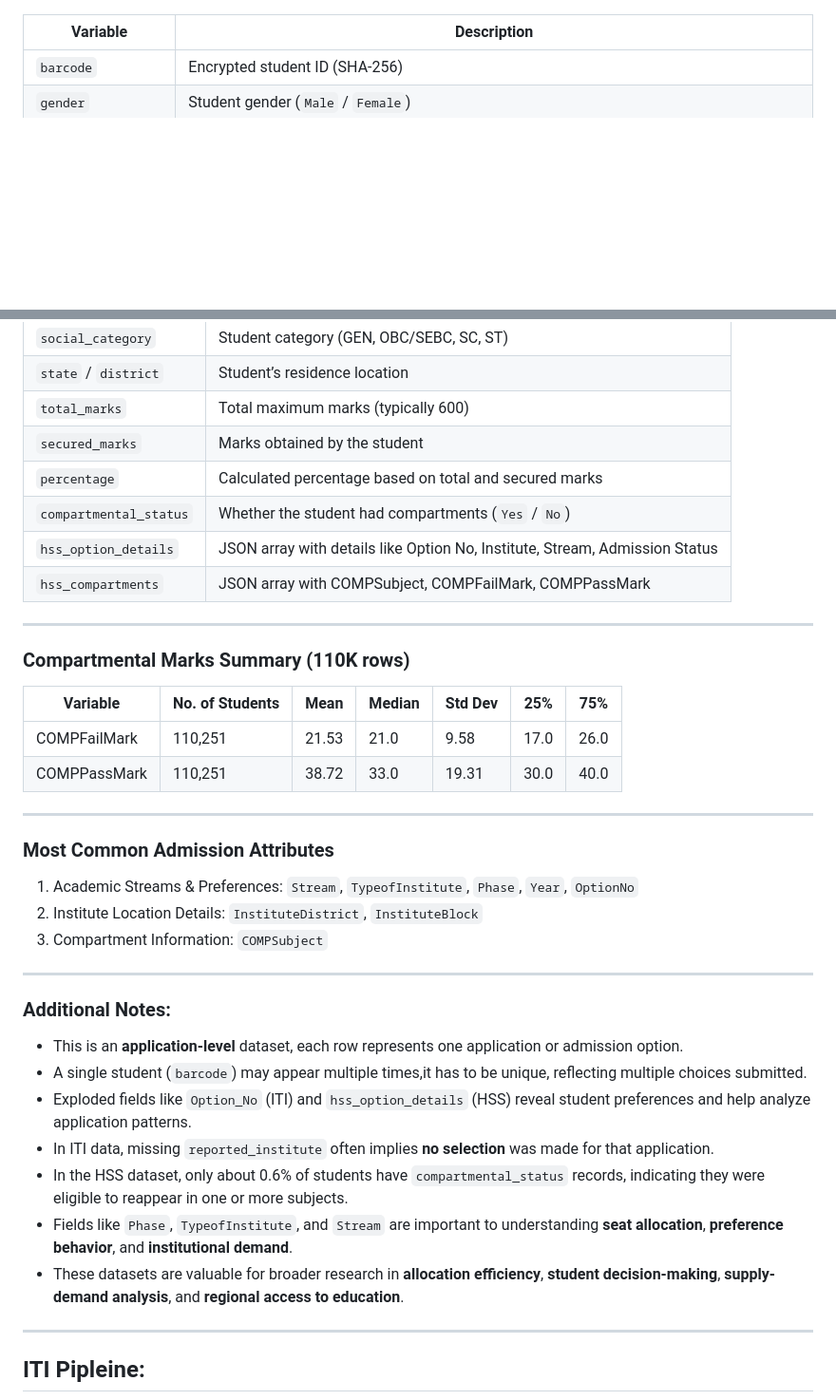
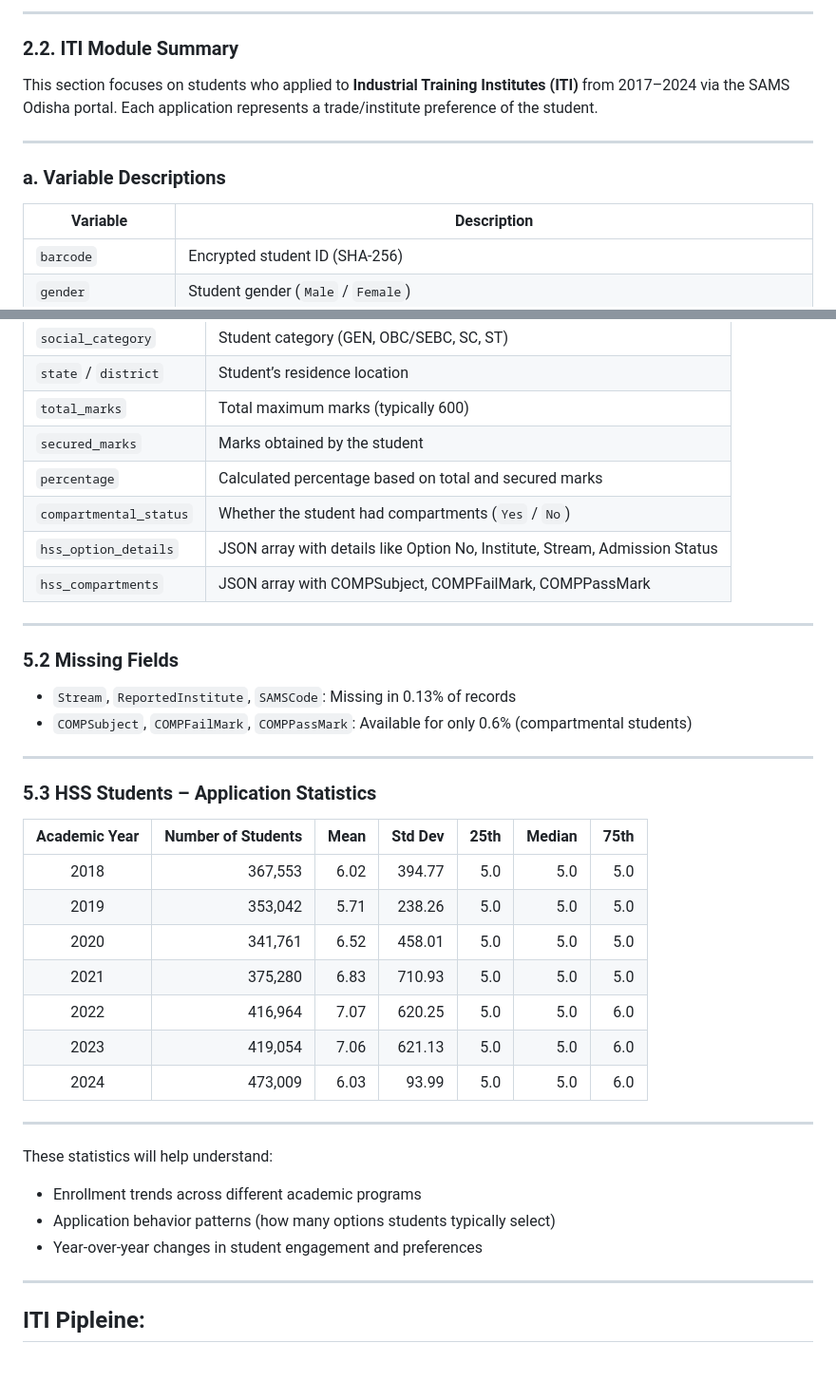
Before and after one commit to Data-Policy-and-Innovation-Centre/sams, a Markdown page: readme.MD, 2 parts joined by grey strips. Shown: that part at 95% size. Rendered like a GitHub page; blank space fills up the shorter version.

```diff
--- a/readme.MD
+++ b/readme.MD
@@ -82,3 +143,12 @@ Each row represents **one application**. A single student may apply to multiple
+---
+
+### 2.2. ITI Module Summary
+
+This section focuses on students who applied to **Industrial Training Institutes (ITI)** from 2017–2024 via the SAMS Odisha portal. Each application represents a trade/institute preference of the student.
+
+---
+
+### a. Variable Descriptions
 
 | Variable              | Description                                                                 |
 |-----------------------|-----------------------------------------------------------------------------|
@@ -209,40 +221,40 @@ This dataset was constructed by expanding two **JSON string variables** embedded
 | `state` / `district`    | Student’s residence location                                                |
 | `total_marks`           | Total maximum marks (typically 600)                                         |
 | `secured_marks`         | Marks obtained by the student                                               |
-| `percentage`            | Calculated percentage based on total and secured marks                     |
+| `percentage`            | Calculated percentage based on total and secured marks                      |
 | `compartmental_status`  | Whether the student had compartments (`Yes` / `No`)                         |
 | `hss_option_details`    | JSON array with details like Option No, Institute, Stream, Admission Status |
 | `hss_compartments`      | JSON array with COMPSubject, COMPFailMark, COMPPassMark                     |
 
 ---
 
-### Compartmental Marks Summary (110K rows)
+### 5.2 Missing Fields
 
-| Variable        | No. of Students | Mean  | Median | Std Dev | 25%  | 75%  |
-|-----------------|--------------|-------|--------|---------|------|------|
-| COMPFailMark    | 110,251      | 21.53 | 21.0   | 9.58    | 17.0 | 26.0 |
-| COMPPassMark    | 110,251      | 38.72 | 33.0   | 19.31   | 30.0 | 40.0 |
+- `Stream`, `ReportedInstitute`, `SAMSCode`: Missing in 0.13% of records
+- `COMPSubject`, `COMPFailMark`, `COMPPassMark`: Available for only 0.6% (compartmental students)
 
 ---
 
-### Most Common Admission Attributes
+### 5.3 HSS Students – Application Statistics
 
-1. Academic Streams & Preferences: `Stream`, `TypeofInstitute`, `Phase`, `Year`, `OptionNo`
-2. Institute Location Details: `InstituteDistrict`, `InstituteBlock`
-3. Compartment Information: `COMPSubject`
+| Academic Year | Number of Students | Mean | Std Dev | 25th | Median | 75th |
+|:-------------:|-------------------:|------:|--------:|-----:|--------:|-----:|
+| 2018          | 367,553            | 6.02 | 394.77  | 5.0  | 5.0    | 5.0  |
+| 2019          | 353,042            | 5.71 | 238.26  | 5.0  | 5.0    | 5.0  |
+| 2020          | 341,761            | 6.52 | 458.01  | 5.0  | 5.0    | 5.0  |
+| 2021          | 375,280            | 6.83 | 710.93  | 5.0  | 5.0    | 5.0  |
+| 2022          | 416,964            | 7.07 | 620.25  | 5.0  | 5.0    | 6.0  |
+| 2023          | 419,054            | 7.06 | 621.13  | 5.0  | 5.0    | 6.0  |
+| 2024          | 473,009            | 6.03 | 93.99   | 5.0  | 5.0    | 6.0  |
+
 
 ---
 
-###  Additional Notes:
+These statistics will help understand:
 
-- This is an **application-level** dataset, each row represents one application or admission option.
-- A single student (`barcode`) may appear multiple times,it has to be unique, reflecting multiple choices submitted.
-- Exploded fields like `Option_No` (ITI) and `hss_option_details` (HSS) reveal student preferences and help analyze application patterns.
-- In ITI data, missing `reported_institute` often implies **no selection** was made for that application.
-- In the HSS dataset, only about 0.6% of students have `compartmental_status` records, indicating they were eligible to reappear in one or more subjects.
-- Fields like `Phase`, `TypeofInstitute`, and `Stream` are important to understanding **seat allocation**, **preference behavior**, and **institutional demand**.
-- These datasets are valuable for broader research in **allocation efficiency**, **student decision-making**, **supply-demand analysis**, and **regional access to education**.
-
+- Enrollment trends across different academic programs
+- Application behavior patterns (how many options students typically select)
+- Year-over-year changes in student engagement and preferences
 
 ---
 
```
Also changed, not shown: other parts of readme.MD (+98 -95 lines).
